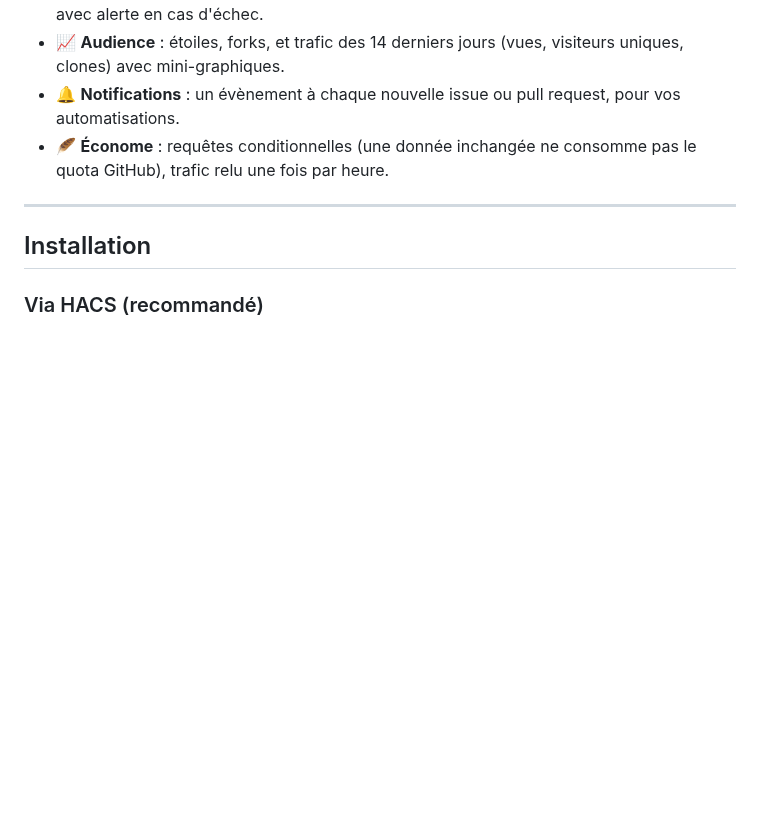
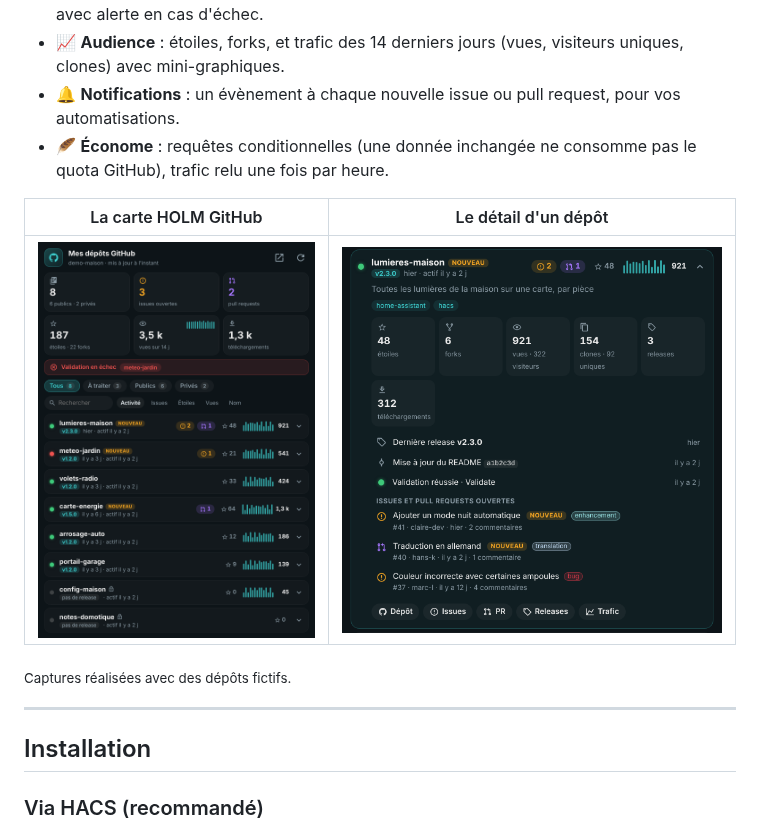
Before and after one commit to kaaribou/github-holm, a Markdown page: README.md, the part around the change. Rendered like a GitHub page; pictures changed too: docs/images/carte-detail.png (added), docs/images/carte.png (added); blank space fills up the shorter version.

```diff
--- a/README.md
+++ b/README.md
@@ -17,6 +17,12 @@ HOLM GitHub découvre **tous les dépôts de votre compte**, publics et privés,
 - 📈 **Audience** : étoiles, forks, et trafic des 14 derniers jours (vues, visiteurs uniques, clones) avec mini-graphiques.
 - 🔔 **Notifications** : un évènement à chaque nouvelle issue ou pull request, pour vos automatisations.
 - 🪶 **Économe** : requêtes conditionnelles (une donnée inchangée ne consomme pas le quota GitHub), trafic relu une fois par heure.
+
+| La carte HOLM GitHub | Le détail d'un dépôt |
+|---|---|
+| ![Carte HOLM GitHub](docs/images/carte.png) | ![Détail d'un dépôt](docs/images/carte-detail.png) |
+
+<sub>Captures réalisées avec des dépôts fictifs.</sub>
 
 ---
 
```
